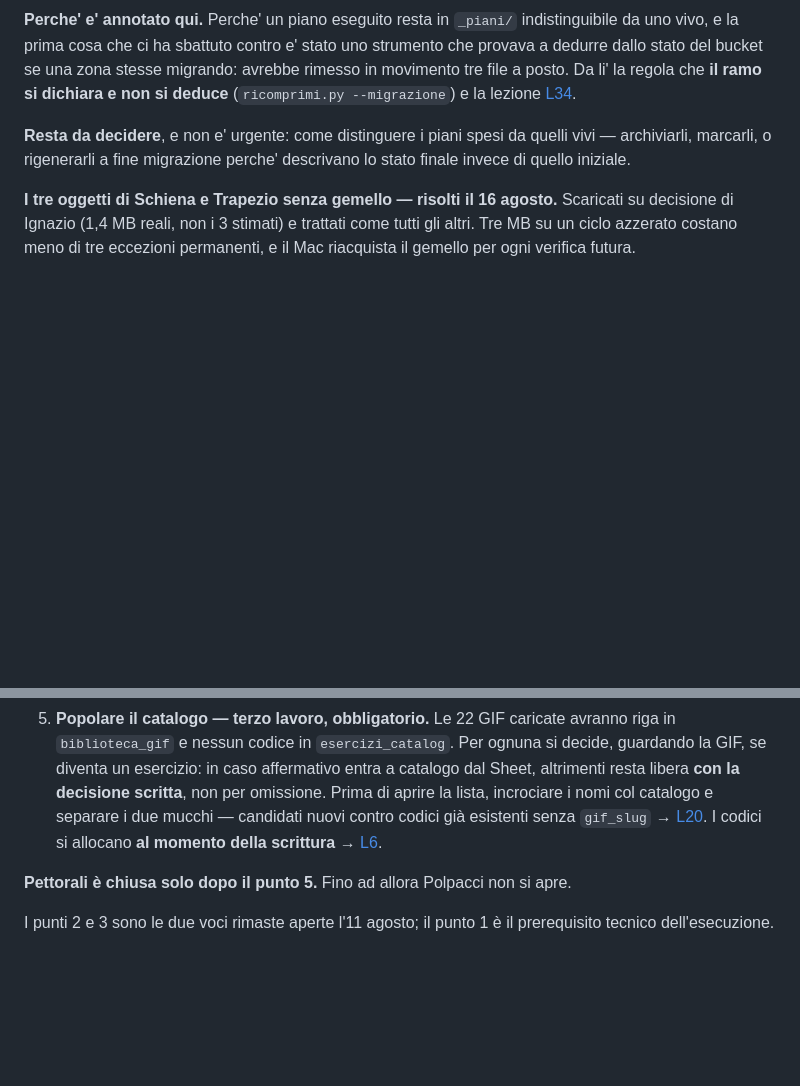
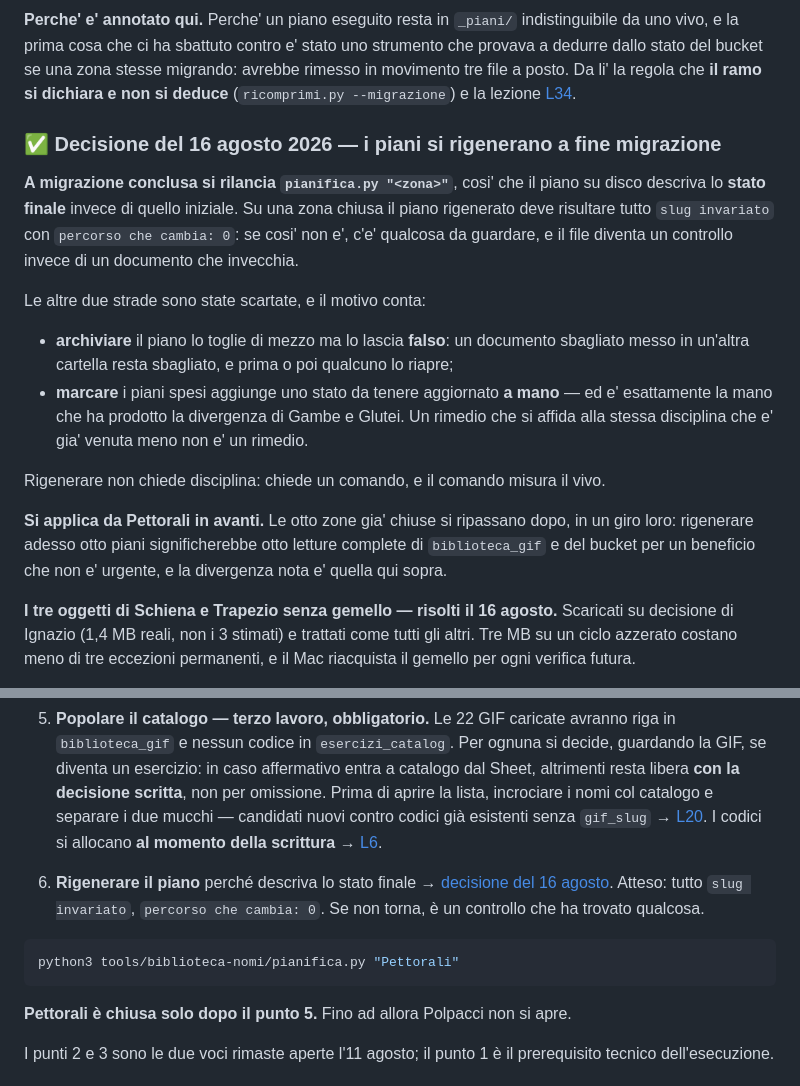
Before and after one commit to IgnazioF321621/benessere-forma, a Markdown page: docs/CANTIERI.md, 2 parts joined by grey strips. Drawn GitHub-style; blank space fills up the shorter version.

Commit message:
docs(gif): i piani si rigenerano a fine migrazione, non si archiviano ne si marcano
Decisione del 16 agosto 2026. Archiviare lascia un documento falso in un'altra
cartella; marcare aggiunge uno stato da tenere a mano, ed e' la mano che ha
prodotto la divergenza di Gambe e Glutei. Rigenerare non chiede disciplina,
chiede un comando, e il comando misura il vivo.

Su una zona chiusa il piano rigenerato deve dare tutto 'slug invariato' e
'percorso che cambia: 0': il file diventa un controllo invece di un documento
che invecchia. Si applica da Pettorali; le otto zone gia' chiuse dopo.

Co-Authored-By: Claude Opus 5 <noreply@anthropic.com>

````diff
--- a/docs/CANTIERI.md
+++ b/docs/CANTIERI.md
@@ -177,7 +177,18 @@ Emerse il 16 agosto costruendo il ramo per percorso di destinazione di `ricompri
 
 **Perche' e' annotato qui.** Perche' un piano eseguito resta in `_piani/` indistinguibile da uno vivo, e la prima cosa che ci ha sbattuto contro e' stato uno strumento che provava a dedurre dallo stato del bucket se una zona stesse migrando: avrebbe rimesso in movimento tre file a posto. Da li' la regola che **il ramo si dichiara e non si deduce** (`ricomprimi.py --migrazione`) e la lezione [L34](LEZIONI.md#l34--il-piano-su-disco-non-è-il-verbale-di-ciò-che-è-stato-fatto).
 
-**Resta da decidere**, e non e' urgente: come distinguere i piani spesi da quelli vivi — archiviarli, marcarli, o rigenerarli a fine migrazione perche' descrivano lo stato finale invece di quello iniziale.
+### ✅ Decisione del 16 agosto 2026 — i piani si rigenerano a fine migrazione
+
+**A migrazione conclusa si rilancia `pianifica.py "<zona>"`**, cosi' che il piano su disco descriva lo **stato finale** invece di quello iniziale. Su una zona chiusa il piano rigenerato deve risultare tutto `slug invariato` con `percorso che cambia: 0`: se cosi' non e', c'e' qualcosa da guardare, e il file diventa un controllo invece di un documento che invecchia.
+
+Le altre due strade sono state scartate, e il motivo conta:
+
+- **archiviare** il piano lo toglie di mezzo ma lo lascia **falso**: un documento sbagliato messo in un'altra cartella resta sbagliato, e prima o poi qualcuno lo riapre;
+- **marcare** i piani spesi aggiunge uno stato da tenere aggiornato **a mano** — ed e' esattamente la mano che ha prodotto la divergenza di Gambe e Glutei. Un rimedio che si affida alla stessa disciplina che e' gia' venuta meno non e' un rimedio.
+
+Rigenerare non chiede disciplina: chiede un comando, e il comando misura il vivo.
+
+**Si applica da Pettorali in avanti.** Le otto zone gia' chiuse si ripassano dopo, in un giro loro: rigenerare adesso otto piani significherebbe otto letture complete di `biblioteca_gif` e del bucket per un beneficio che non e' urgente, e la divergenza nota e' quella qui sopra.
 
 **I tre oggetti di Schiena e Trapezio senza gemello — risolti il 16 agosto.** Scaricati su decisione di Ignazio (1,4 MB reali, non i 3 stimati) e trattati come tutti gli altri. Tre MB su un ciclo azzerato costano meno di tre eccezioni permanenti, e il Mac riacquista il gemello per ogni verifica futura.
 
@@ -406,6 +417,12 @@ python3 tools/biblioteca-nomi/migra_zona.py "Pettorali" slug-riga --solo="Chest
 
 5. **Popolare il catalogo — terzo lavoro, obbligatorio.** Le 22 GIF caricate avranno riga in `biblioteca_gif` e nessun codice in `esercizi_catalog`. Per ognuna si decide, guardando la GIF, se diventa un esercizio: in caso affermativo entra a catalogo dal Sheet, altrimenti resta libera **con la decisione scritta**, non per omissione. Prima di aprire la lista, incrociare i nomi col catalogo e separare i due mucchi — candidati nuovi contro codici già esistenti senza `gif_slug` → [L20](LEZIONI.md#l20--la-domanda-giusta-non-è-sempre-diventa-un-esercizio). I codici si allocano **al momento della scrittura** → [L6](LEZIONI.md#l6--codici-allocati-in-anticipo-si-scontrano).
 
+6. **Rigenerare il piano** perché descriva lo stato finale → [decisione del 16 agosto](#-decisione-del-16-agosto-2026--i-piani-si-rigenerano-a-fine-migrazione). Atteso: tutto `slug invariato`, `percorso che cambia: 0`. Se non torna, è un controllo che ha trovato qualcosa.
+
+```bash
+python3 tools/biblioteca-nomi/pianifica.py "Pettorali"
+```
+
 **Pettorali è chiusa solo dopo il punto 5.** Fino ad allora Polpacci non si apre.
 
 I punti 2 e 3 sono le due voci rimaste aperte l'11 agosto; il punto 1 è il prerequisito tecnico dell'esecuzione.
````
